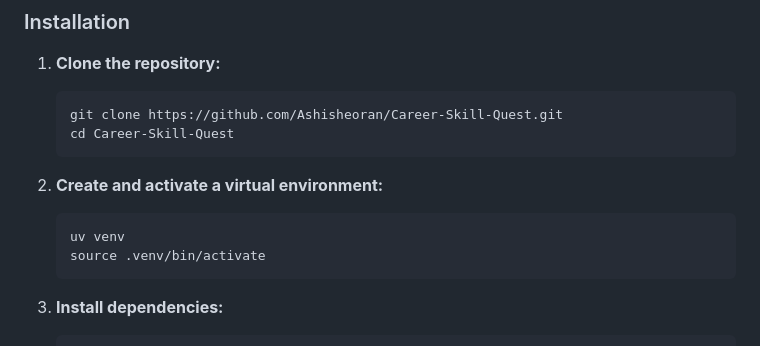
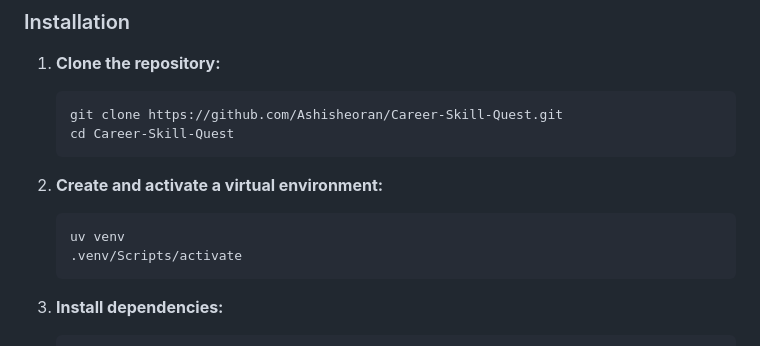
Before and after one commit to Ashisheoran/Career-Skill-Quest, a Markdown page: README.md, the part around the change. Rendered like a GitHub page.

````diff
--- a/README.md
+++ b/README.md
@@ -41,7 +41,7 @@ Career Skill Quest is a modern, AI-powered platform designed to help users advan
 2. **Create and activate a virtual environment:**
    ```sh
    uv venv
-   source .venv/bin/activate
+   .venv/Scripts/activate
    ```
 
 3. **Install dependencies:**
````
